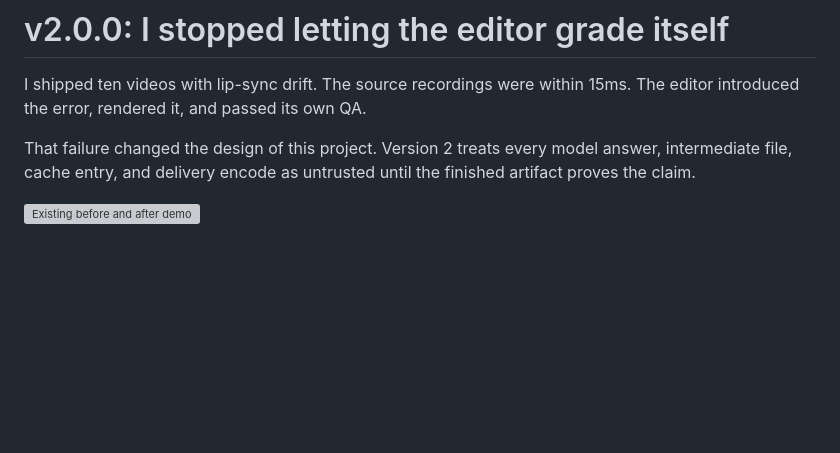
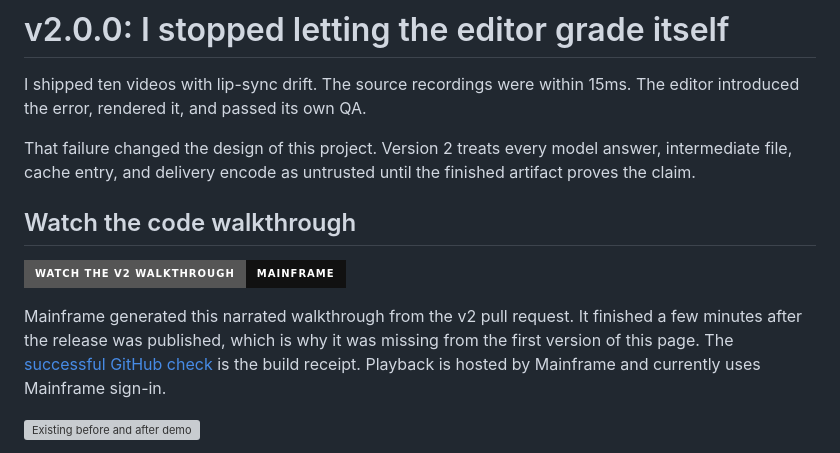
Before and after one commit to CEOmarabha/talking-head-autoeditor, a Markdown page: docs/RELEASE_V2.md, the part around the change. GitHub-like rendering; badges without logos; blank space fills up the shorter version; grey boxes are pictures that could not be loaded.

```diff
--- a/docs/RELEASE_V2.md
+++ b/docs/RELEASE_V2.md
@@ -6,6 +6,17 @@ I shipped ten videos with lip-sync drift. The source recordings were within
 That failure changed the design of this project. Version 2 treats every model
 answer, intermediate file, cache entry, and delivery encode as untrusted until
 the finished artifact proves the claim.
+
+## Watch the code walkthrough
+
+[![Watch the v2 walkthrough on Mainframe](https://img.shields.io/badge/watch_the_v2_walkthrough-Mainframe-111111?style=for-the-badge)](https://mainframe.app/v/0e49f2ee64c35514238070afcbe68f5e)
+
+Mainframe generated this narrated walkthrough from the v2 pull request. It
+finished a few minutes after the release was published, which is why it was
+missing from the first version of this page. The
+[successful GitHub check](https://github.com/CEOmarabha/talking-head-autoeditor/runs/90422810538)
+is the build receipt. Playback is hosted by Mainframe and currently uses
+Mainframe sign-in.
 
 ![Existing before and after demo](https://raw.githubusercontent.com/CEOmarabha/talking-head-autoeditor/v2.0.0/docs/media/demo.gif)
 
```
Also changed, not shown: README.md (+10 -0 lines).
